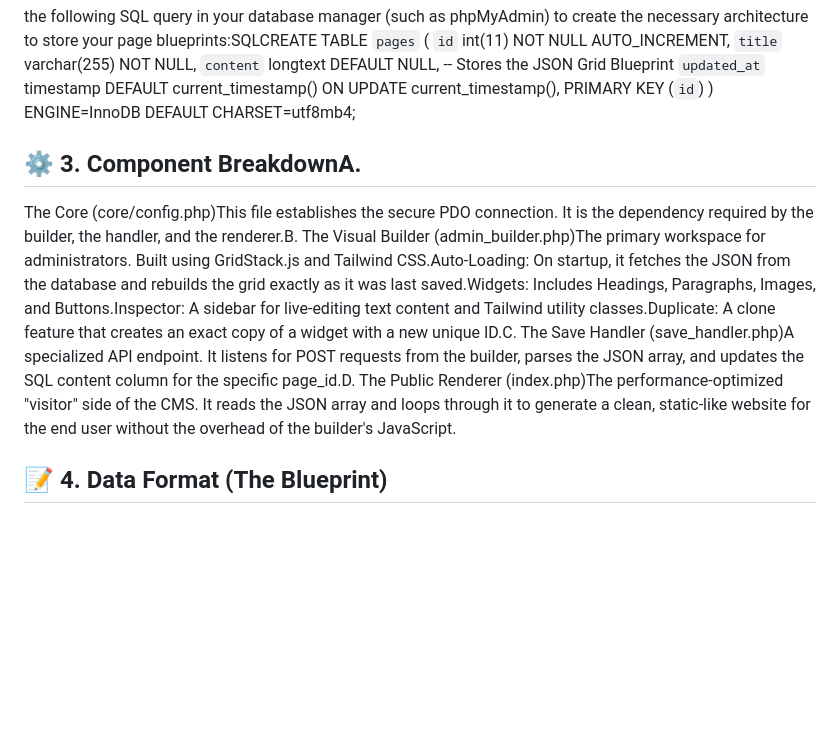
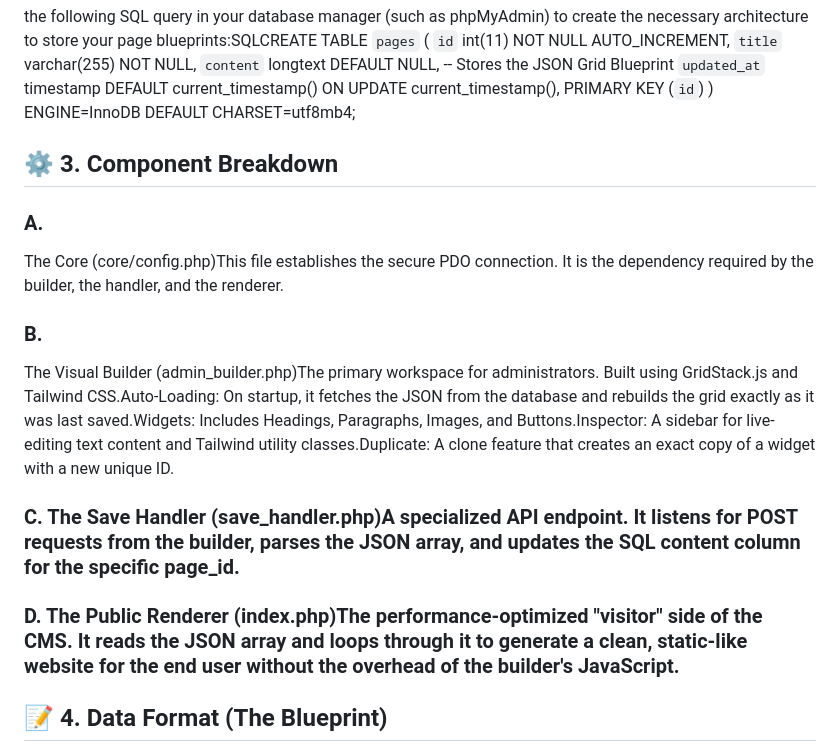
Before and after one commit to andreasplado/Loca-CMS, a Markdown page: README.md, the part around the change. Drawn GitHub-style; blank space fills up the shorter version.

Commit message:
Upating README.md

```diff
--- a/README.md
+++ b/README.md
@@ -24,8 +24,13 @@ the following SQL query in your database manager (such as phpMyAdmin) to create
 ) ENGINE=InnoDB DEFAULT CHARSET=utf8mb4;
 
 
-## ⚙️ 3. Component BreakdownA.
-The Core (core/config.php)This file establishes the secure PDO connection. It is the dependency required by the builder, the handler, and the renderer.B. The Visual Builder (admin_builder.php)The primary workspace for administrators. Built using GridStack.js and Tailwind CSS.Auto-Loading: On startup, it fetches the JSON from the database and rebuilds the grid exactly as it was last saved.Widgets: Includes Headings, Paragraphs, Images, and Buttons.Inspector: A sidebar for live-editing text content and Tailwind utility classes.Duplicate: A clone feature that creates an exact copy of a widget with a new unique ID.C. The Save Handler (save_handler.php)A specialized API endpoint. It listens for POST requests from the builder, parses the JSON array, and updates the SQL content column for the specific page_id.D. The Public Renderer (index.php)The performance-optimized "visitor" side of the CMS. It reads the JSON array and loops through it to generate a clean, static-like website for the end user without the overhead of the builder's JavaScript.
+## ⚙️ 3. Component Breakdown
+### A.
+The Core (core/config.php)This file establishes the secure PDO connection. It is the dependency required by the builder, the handler, and the renderer.
+### B.
+The Visual Builder (admin_builder.php)The primary workspace for administrators. Built using GridStack.js and Tailwind CSS.Auto-Loading: On startup, it fetches the JSON from the database and rebuilds the grid exactly as it was last saved.Widgets: Includes Headings, Paragraphs, Images, and Buttons.Inspector: A sidebar for live-editing text content and Tailwind utility classes.Duplicate: A clone feature that creates an exact copy of a widget with a new unique ID.
+### C. The Save Handler (save_handler.php)A specialized API endpoint. It listens for POST requests from the builder, parses the JSON array, and updates the SQL content column for the specific page_id.
+### D. The Public Renderer (index.php)The performance-optimized "visitor" side of the CMS. It reads the JSON array and loops through it to generate a clean, static-like website for the end user without the overhead of the builder's JavaScript.
 
 ## 📝 4. Data Format (The Blueprint)
 The CMS does not save raw HTML blocks. It saves a JSON Blueprint. This ensures the data is portable, searchable, and future-proof.JSON[
```
